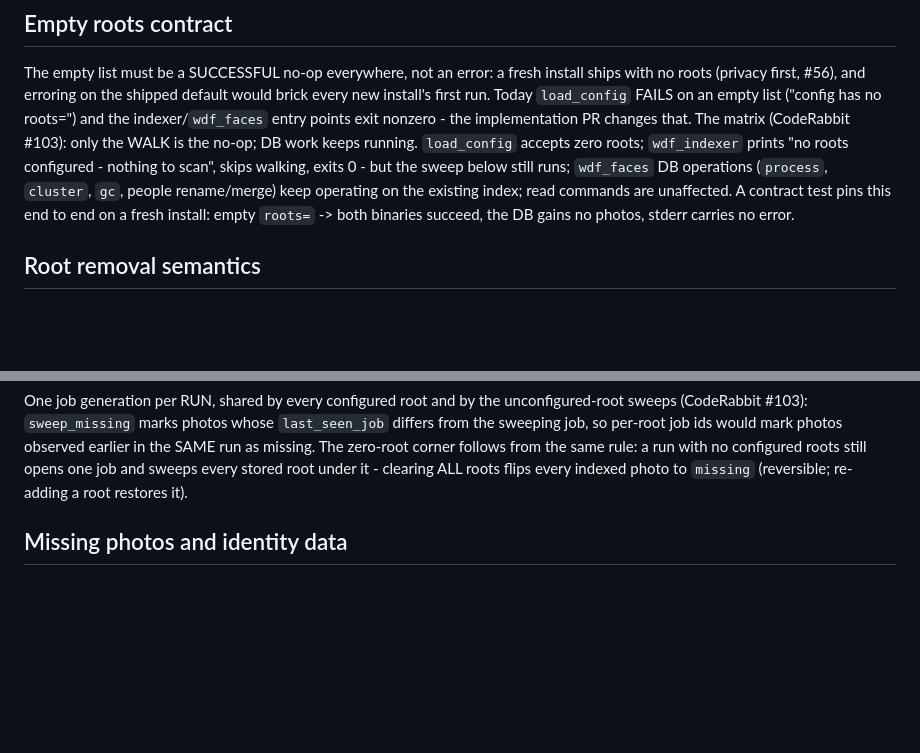
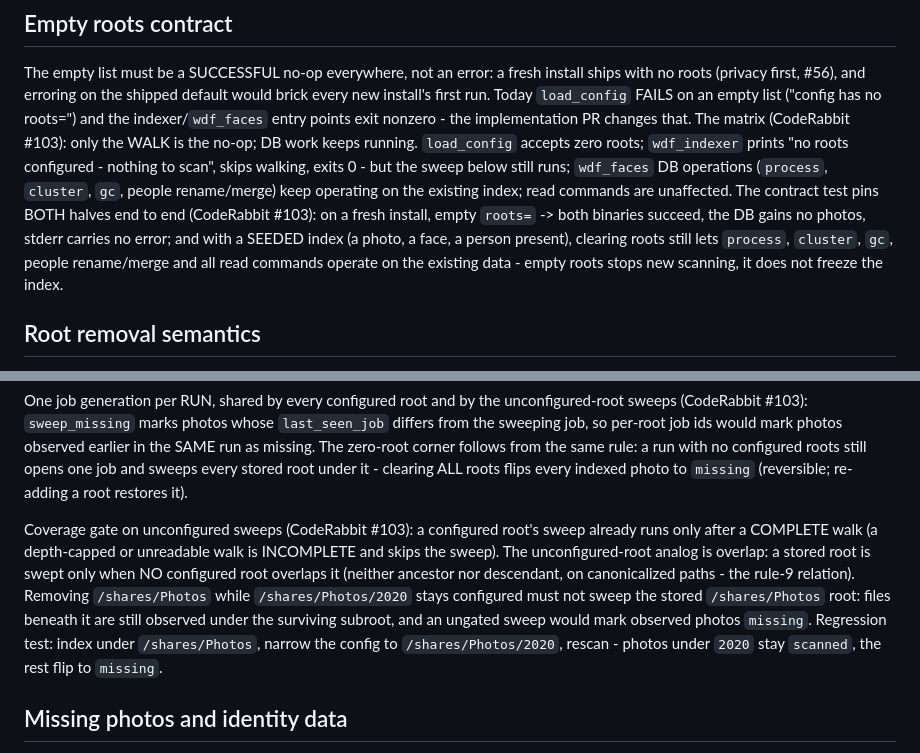
Before and after one commit to reihlinstinct/wd-face-recognition, a Markdown page: docs/ROOTS-SETTINGS.md, 2 parts joined by grey strips. GitHub-like rendering; blank space fills up the shorter version.

Commit message:
Fold review #103 round 3: seeded contract test, sweep coverage gate
- The empty-roots contract test must also run on a SEEDED index and
  prove process/cluster/gc/people ops keep working with roots empty.
- Unconfigured-root sweeps are gated on overlap: a stored root with a
  configured ancestor-or-descendant is not swept (its files may be
  observed under the surviving root). Regression test: narrowing
  /shares/Photos to /shares/Photos/2020 sweeps only the rest.

```diff
--- a/docs/ROOTS-SETTINGS.md
+++ b/docs/ROOTS-SETTINGS.md
@@ -82,10 +82,14 @@ WALK is the no-op; DB work keeps running. `load_config` accepts zero
 roots; `wdf_indexer` prints "no roots configured - nothing to scan",
 skips walking, exits 0 - but the sweep below still runs; `wdf_faces`
 DB operations (`process`, `cluster`, `gc`, people rename/merge) keep
-operating on the existing index; read commands are unaffected. A
-contract test pins this end to end on a fresh install: empty `roots=`
--> both binaries succeed, the DB gains no photos, stderr carries no
-error.
+operating on the existing index; read commands are unaffected. The
+contract test pins BOTH halves end to end (CodeRabbit #103): on a
+fresh install, empty `roots=` -> both binaries succeed, the DB gains
+no photos, stderr carries no error; and with a SEEDED index (a photo,
+a face, a person present), clearing roots still lets `process`,
+`cluster`, `gc`, people rename/merge and all read commands operate on
+the existing data - empty roots stops new scanning, it does not freeze
+the index.
 
 ## Root removal semantics
 
@@ -109,6 +113,19 @@ missing. The zero-root corner follows from the same rule: a run with
 no configured roots still opens one job and sweeps every stored root
 under it - clearing ALL roots flips every indexed photo to `missing`
 (reversible; re-adding a root restores it).
+
+Coverage gate on unconfigured sweeps (CodeRabbit #103): a configured
+root's sweep already runs only after a COMPLETE walk (a depth-capped
+or unreadable walk is INCOMPLETE and skips the sweep). The
+unconfigured-root analog is overlap: a stored root is swept only when
+NO configured root overlaps it (neither ancestor nor descendant, on
+canonicalized paths - the rule-9 relation). Removing `/shares/Photos`
+while `/shares/Photos/2020` stays configured must not sweep the stored
+`/shares/Photos` root: files beneath it are still observed under the
+surviving subroot, and an ungated sweep would mark observed photos
+`missing`. Regression test: index under `/shares/Photos`, narrow the
+config to `/shares/Photos/2020`, rescan - photos under `2020` stay
+`scanned`, the rest flip to `missing`.
 
 ## Missing photos and identity data
 
```
